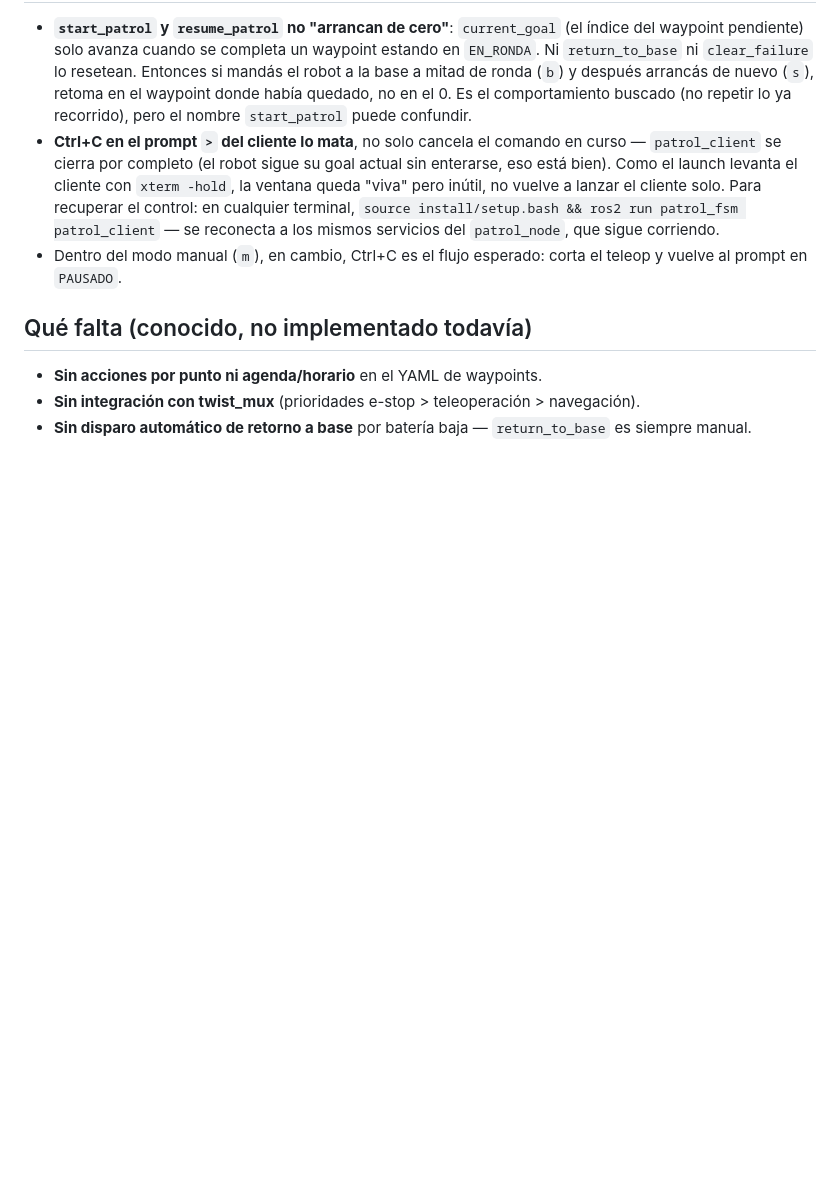
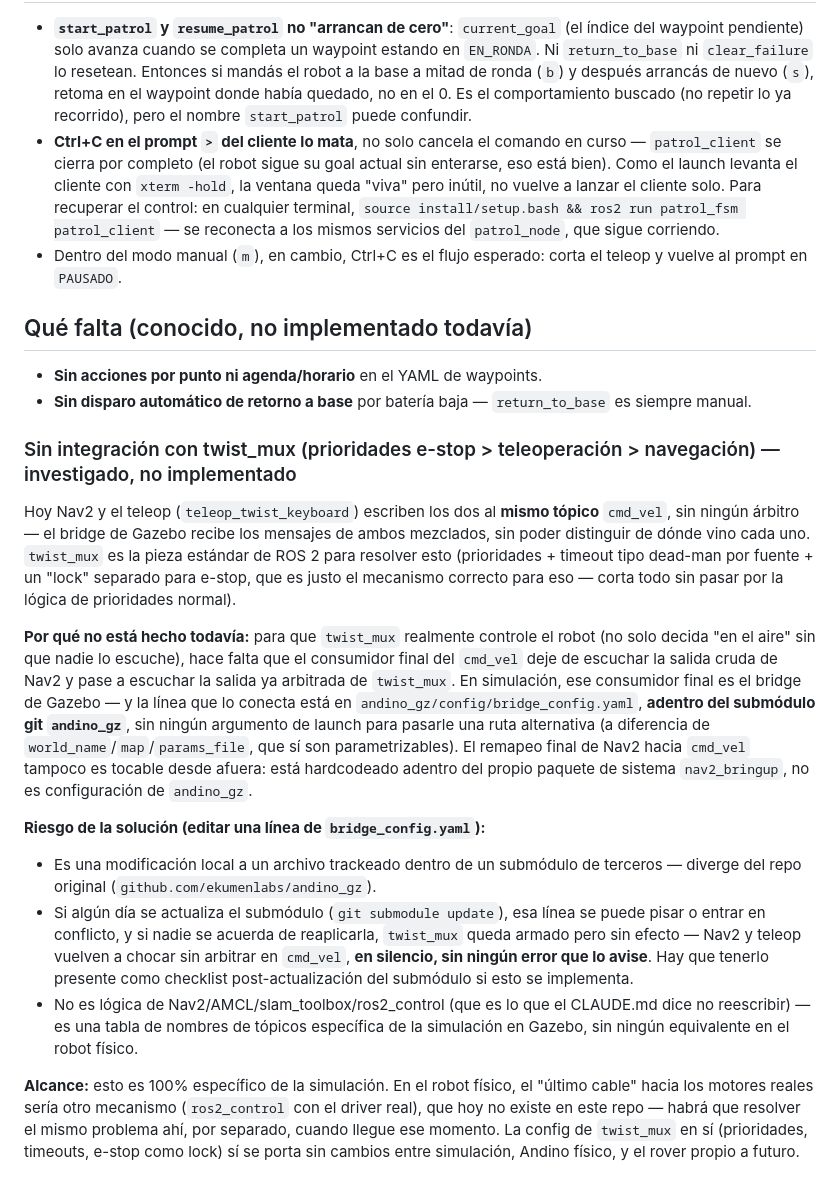
Before and after one commit to tomashut/humble_robochi, a Markdown page: patrol_fsm/README.md, the part around the change. GitHub-like rendering; blank space fills up the shorter version.

Commit message:
Documentar bloqueo de la integracion twist_mux, pendiente
Investigado pero no implementado: para que twist_mux controle el
robot de verdad (no solo decida sin que nadie escuche), hace falta
que el consumidor final del cmd_vel deje de escuchar la salida cruda
de Nav2. En simulacion ese consumidor es el bridge de Gazebo, cuya
config vive dentro del submodulo andino_gz sin argumento de launch
para overridearla -- el fix minimo es una linea en bridge_config.yaml,
pero es una modificacion local a un archivo de terceros (riesgo: se
puede perder en un git submodule update, y si eso pasa, twist_mux
queda armado pero sin efecto, en silencio).

Se decide documentar el analisis y el riesgo en vez de aplicar el
cambio ahora, para retomarlo mas adelante con esa informacion a mano.

Co-Authored-By: Claude Sonnet 5 <noreply@anthropic.com>

```diff
--- a/patrol_fsm/README.md
+++ b/patrol_fsm/README.md
@@ -94,5 +94,17 @@ Si Nav2 vuelve a fallar tras la auto-reanudación, cae en el mismo camino de rei
 ## Qué falta (conocido, no implementado todavía)
 
 - **Sin acciones por punto ni agenda/horario** en el YAML de waypoints.
-- **Sin integración con twist_mux** (prioridades e-stop > teleoperación > navegación).
 - **Sin disparo automático de retorno a base** por batería baja — `return_to_base` es siempre manual.
+
+### Sin integración con twist_mux (prioridades e-stop > teleoperación > navegación) — investigado, no implementado
+
+Hoy Nav2 y el teleop (`teleop_twist_keyboard`) escriben los dos al **mismo tópico** `cmd_vel`, sin ningún árbitro — el bridge de Gazebo recibe los mensajes de ambos mezclados, sin poder distinguir de dónde vino cada uno. `twist_mux` es la pieza estándar de ROS 2 para resolver esto (prioridades + timeout tipo dead-man por fuente + un "lock" separado para e-stop, que es justo el mecanismo correcto para eso — corta todo sin pasar por la lógica de prioridades normal).
+
+**Por qué no está hecho todavía:** para que `twist_mux` realmente controle el robot (no solo decida "en el aire" sin que nadie lo escuche), hace falta que el consumidor final del `cmd_vel` deje de escuchar la salida cruda de Nav2 y pase a escuchar la salida ya arbitrada de `twist_mux`. En simulación, ese consumidor final es el bridge de Gazebo — y la línea que lo conecta está en `andino_gz/config/bridge_config.yaml`, **adentro del submódulo git `andino_gz`**, sin ningún argumento de launch para pasarle una ruta alternativa (a diferencia de `world_name`/`map`/`params_file`, que sí son parametrizables). El remapeo final de Nav2 hacia `cmd_vel` tampoco es tocable desde afuera: está hardcodeado adentro del propio paquete de sistema `nav2_bringup`, no es configuración de `andino_gz`.
+
+**Riesgo de la solución (editar una línea de `bridge_config.yaml`):**
+- Es una modificación local a un archivo trackeado dentro de un submódulo de terceros — diverge del repo original (`github.com/ekumenlabs/andino_gz`).
+- Si algún día se actualiza el submódulo (`git submodule update`), esa línea se puede pisar o entrar en conflicto, y si nadie se acuerda de reaplicarla, `twist_mux` queda armado pero sin efecto — Nav2 y teleop vuelven a chocar sin arbitrar en `cmd_vel`, **en silencio, sin ningún error que lo avise**. Hay que tenerlo presente como checklist post-actualización del submódulo si esto se implementa.
+- No es lógica de Nav2/AMCL/slam_toolbox/ros2_control (que es lo que el CLAUDE.md dice no reescribir) — es una tabla de nombres de tópicos específica de la simulación en Gazebo, sin ningún equivalente en el robot físico.
+
+**Alcance:** esto es 100% específico de la simulación. En el robot físico, el "último cable" hacia los motores reales sería otro mecanismo (`ros2_control` con el driver real), que hoy no existe en este repo — habrá que resolver el mismo problema ahí, por separado, cuando llegue ese momento. La config de `twist_mux` en sí (prioridades, timeouts, e-stop como lock) sí se porta sin cambios entre simulación, Andino físico, y el rover propio a futuro.
```
